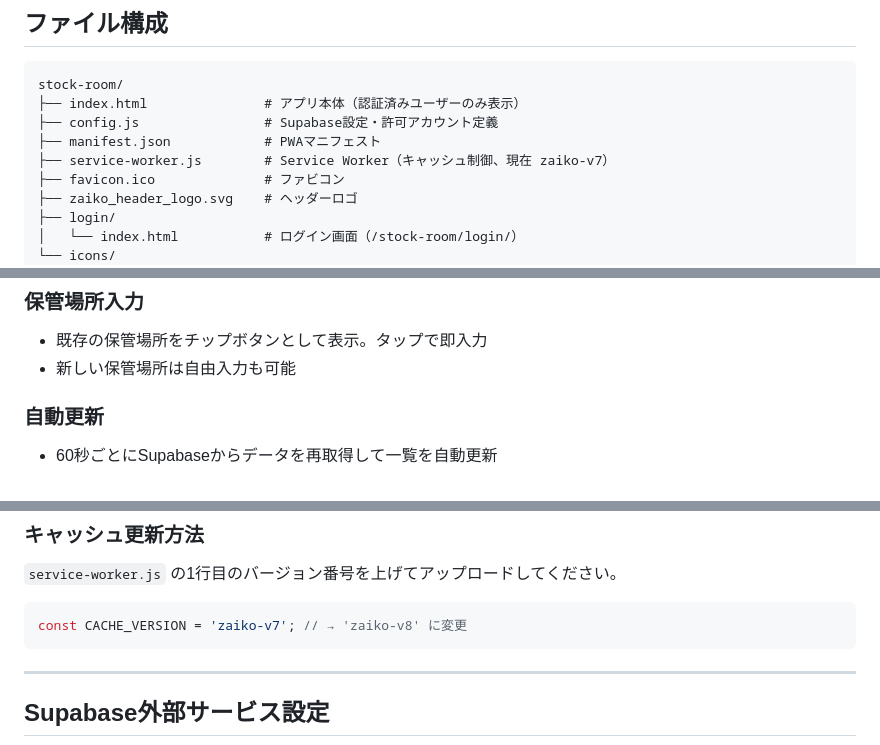
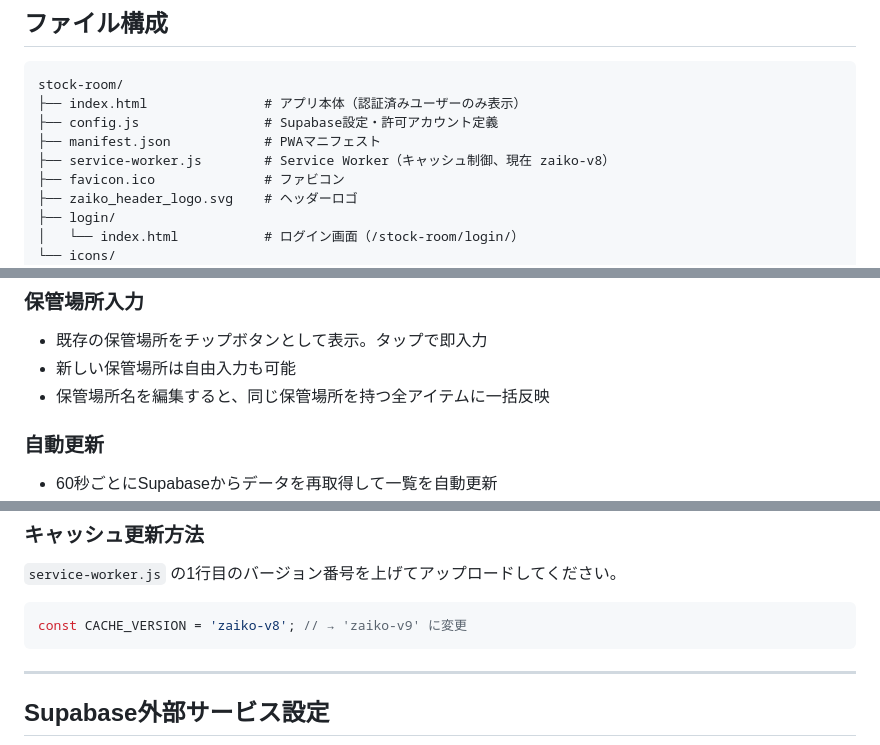
Before and after one commit to haller19/stock-room, a Markdown page: README.md, 3 parts joined by grey strips. GitHub-like rendering.

Commit message:
fix: update service worker cache version to v8 and enhance location name editing feature

````diff
--- a/README.md
+++ b/README.md
@@ -37,7 +37,7 @@ stock-room/
 ├── index.html               # アプリ本体（認証済みユーザーのみ表示）
 ├── config.js                # Supabase設定・許可アカウント定義
 ├── manifest.json            # PWAマニフェスト
-├── service-worker.js        # Service Worker（キャッシュ制御、現在 zaiko-v7）
+├── service-worker.js        # Service Worker（キャッシュ制御、現在 zaiko-v8）
 ├── favicon.ico              # ファビコン
 ├── zaiko_header_logo.svg    # ヘッダーロゴ
 ├── login/
@@ -64,6 +64,7 @@ stock-room/
 ### 保管場所入力
 - 既存の保管場所をチップボタンとして表示。タップで即入力
 - 新しい保管場所は自由入力も可能
+- 保管場所名を編集すると、同じ保管場所を持つ全アイテムに一括反映
 
 ### 自動更新
 - 60秒ごとにSupabaseからデータを再取得して一覧を自動更新
@@ -138,7 +139,7 @@ create policy "allow_authenticated"
 `service-worker.js` の1行目のバージョン番号を上げてアップロードしてください。
 
 ```javascript
-const CACHE_VERSION = 'zaiko-v7'; // → 'zaiko-v8' に変更
+const CACHE_VERSION = 'zaiko-v8'; // → 'zaiko-v9' に変更
 ```
 
 ---
````
